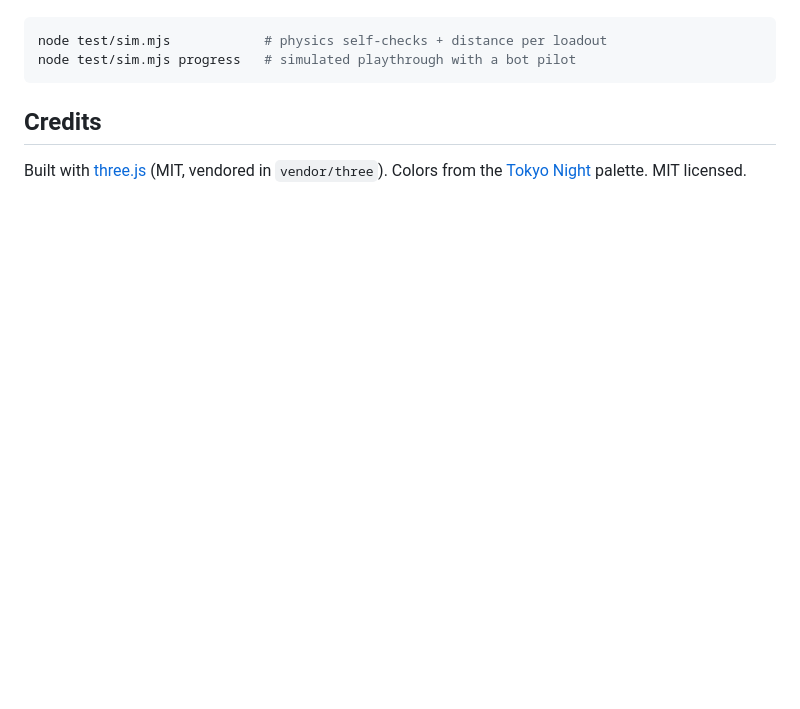
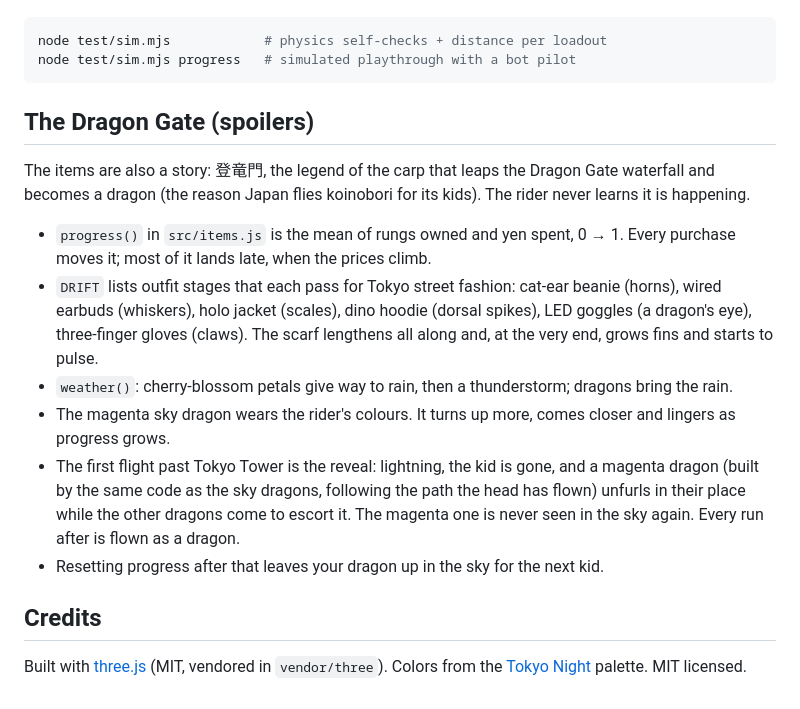
Before and after one commit to jacobragsdale/tokyo-flyer, a Markdown page: README.md, the part around one of its changes. GitHub-like rendering; blank space fills up the shorter version.

````diff
--- a/README.md
+++ b/README.md
@@ -47,6 +50,23 @@ node test/sim.mjs            # physics self-checks + distance per loadout
 node test/sim.mjs progress   # simulated playthrough with a bot pilot
 ```
 
+## The Dragon Gate (spoilers)
+
+The items are also a story: 登竜門, the legend of the carp that leaps the Dragon Gate waterfall and becomes a
+dragon (the reason Japan flies koinobori for its kids). The rider never learns it is happening.
+
+- `progress()` in `src/items.js` is the mean of rungs owned and yen spent, 0 → 1. Every purchase moves it; most of
+  it lands late, when the prices climb.
+- `DRIFT` lists outfit stages that each pass for Tokyo street fashion: cat-ear beanie (horns), wired earbuds
+  (whiskers), holo jacket (scales), dino hoodie (dorsal spikes), LED goggles (a dragon's eye), three-finger gloves
+  (claws). The scarf lengthens all along and, at the very end, grows fins and starts to pulse.
+- `weather()`: cherry-blossom petals give way to rain, then a thunderstorm; dragons bring the rain.
+- The magenta sky dragon wears the rider's colours. It turns up more, comes closer and lingers as progress grows.
+- The first flight past Tokyo Tower is the reveal: lightning, the kid is gone, and a magenta dragon (built by the
+  same code as the sky dragons, following the path the head has flown) unfurls in their place while the other
+  dragons come to escort it. The magenta one is never seen in the sky again. Every run after is flown as a dragon.
+- Resetting progress after that leaves your dragon up in the sky for the next kid.
+
 ## Credits
 
 Built with [three.js](https://threejs.org) (MIT, vendored in `vendor/three`). Colors from the
````
Also changed, not shown: other parts of README.md (+11 -8 lines), docs/screenshot.jpg, 9 other files.
